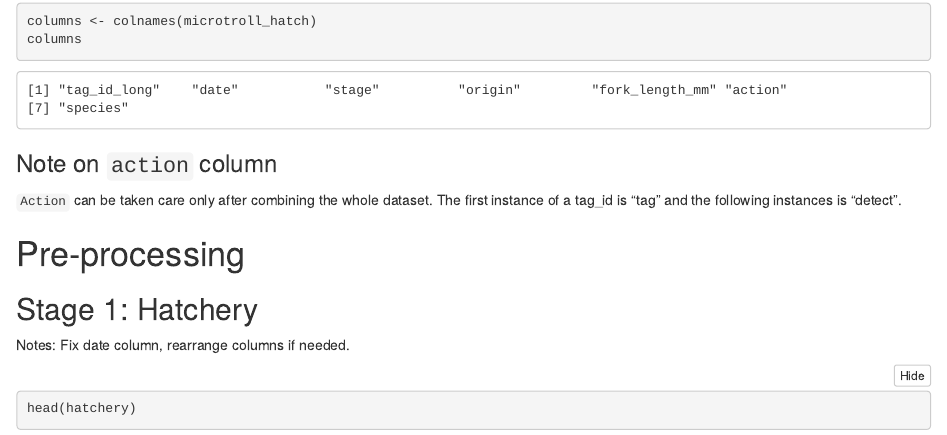
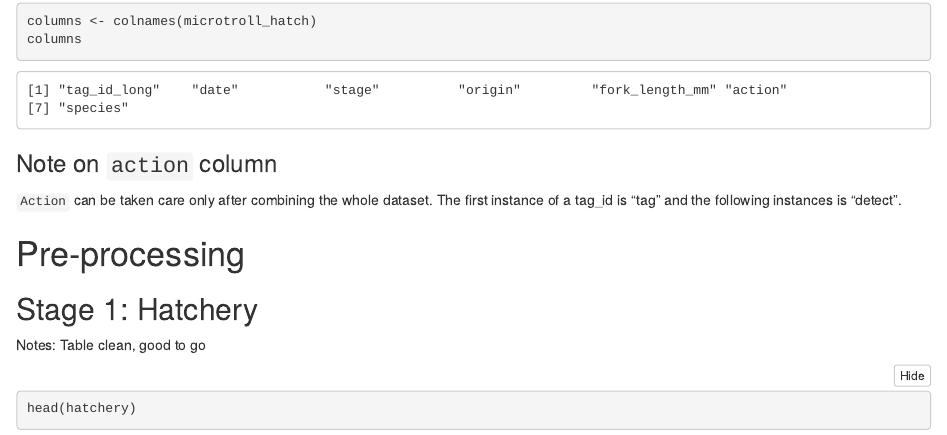
Before and after one commit to brahmwg/Bottlenecks_MDS_Capstone, an R Markdown document (survival_analysis/notebooks/preprocessing_notebook_riya.Rmd): the page in a window 1100 px wide, from 540 px down. The pictures show the output file survival_analysis/notebooks/preprocessing_notebook_riya.nb.html that the author committed with the source, opened offline.

Commit message:
Stages done, working on hatchery

````diff
--- a/survival_analysis/notebooks/preprocessing_notebook_riya.Rmd
+++ b/survival_analysis/notebooks/preprocessing_notebook_riya.Rmd
@@ -38,7 +38,7 @@ columns
 
 ## Stage 1: Hatchery
 
-Notes: Fix date column, rearrange columns if needed.
+Notes: Table clean, good to go
 
 ```{r}
 head(hatchery)
````
Also changed, not shown: survival_analysis/notebooks/preprocessing_notebook_riya.nb.html.
